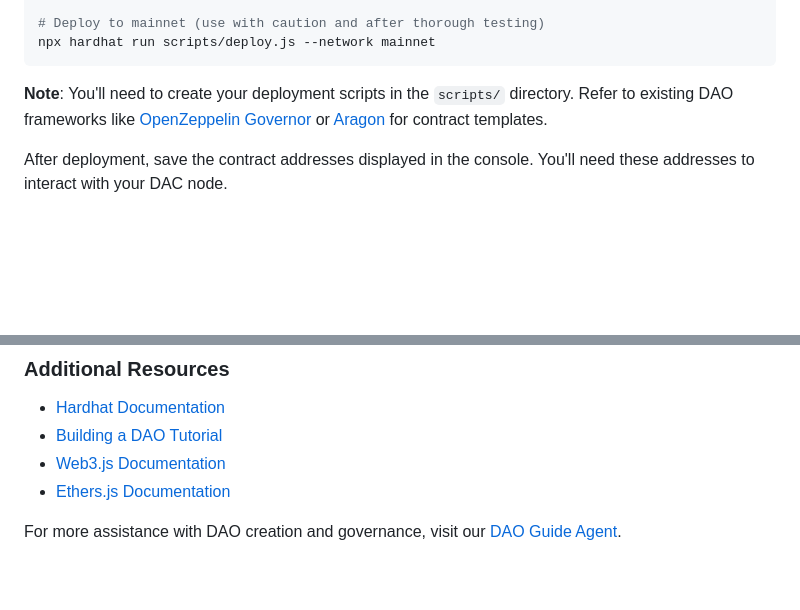
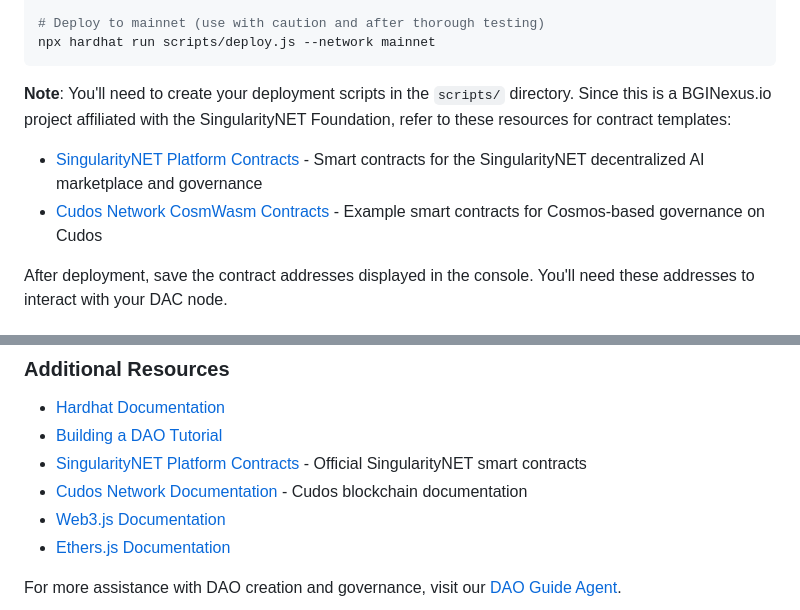
Before and after one commit to Violet-Site-Systems/DAC, a Markdown page: README.md, 2 parts joined by grey strips. Rendered like a GitHub page; blank space fills up the shorter version.

Commit message:
Replace OpenZeppelin/Aragon references with SingularityNET and Cudos resources
Co-authored-by: colleenpridemore <4281084+colleenpridemore@users.noreply.github.com>

````diff
--- a/README.md
+++ b/README.md
@@ -228,7 +228,9 @@ npx hardhat run scripts/deploy.js --network sepolia
 npx hardhat run scripts/deploy.js --network mainnet
 ```
 
-**Note**: You'll need to create your deployment scripts in the `scripts/` directory. Refer to existing DAO frameworks like [OpenZeppelin Governor](https://docs.openzeppelin.com/contracts/4.x/governance) or [Aragon](https://aragon.org/) for contract templates.
+**Note**: You'll need to create your deployment scripts in the `scripts/` directory. Since this is a BGINexus.io project affiliated with the SingularityNET Foundation, refer to these resources for contract templates:
+- [SingularityNET Platform Contracts](https://github.com/singnet/platform-contracts) - Smart contracts for the SingularityNET decentralized AI marketplace and governance
+- [Cudos Network CosmWasm Contracts](https://github.com/CudoVentures/cudos-example-smart-contracts) - Example smart contracts for Cosmos-based governance on Cudos
 
 After deployment, save the contract addresses displayed in the console. You'll need these addresses to interact with your DAC node.
 
@@ -267,6 +269,8 @@ Common issues and solutions:
 
 - [Hardhat Documentation](https://hardhat.org/getting-started/)
 - [Building a DAO Tutorial](https://github.com/LearnWeb3DAO/Building-a-DAO)
+- [SingularityNET Platform Contracts](https://github.com/singnet/platform-contracts) - Official SingularityNET smart contracts
+- [Cudos Network Documentation](https://github.com/CudoVentures/cudos-docs) - Cudos blockchain documentation
 - [Web3.js Documentation](https://web3js.readthedocs.io/)
 - [Ethers.js Documentation](https://docs.ethers.io/)
 
````
